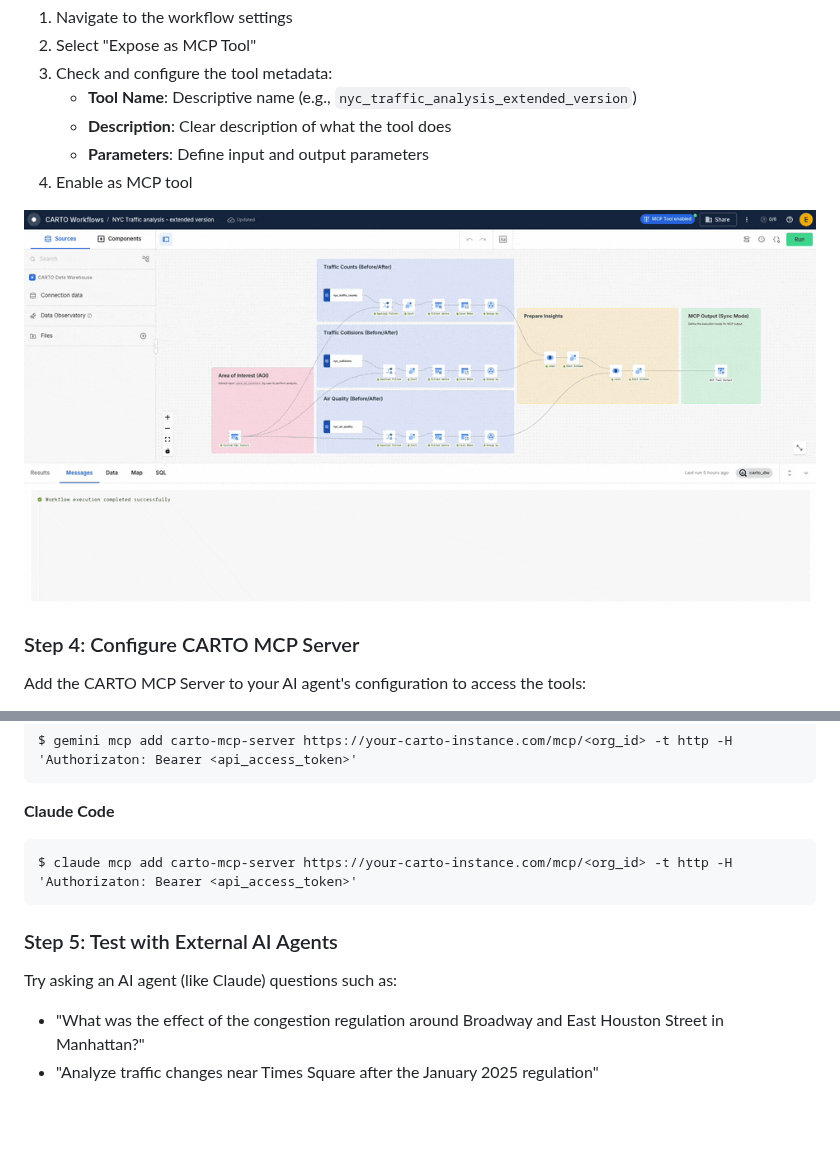
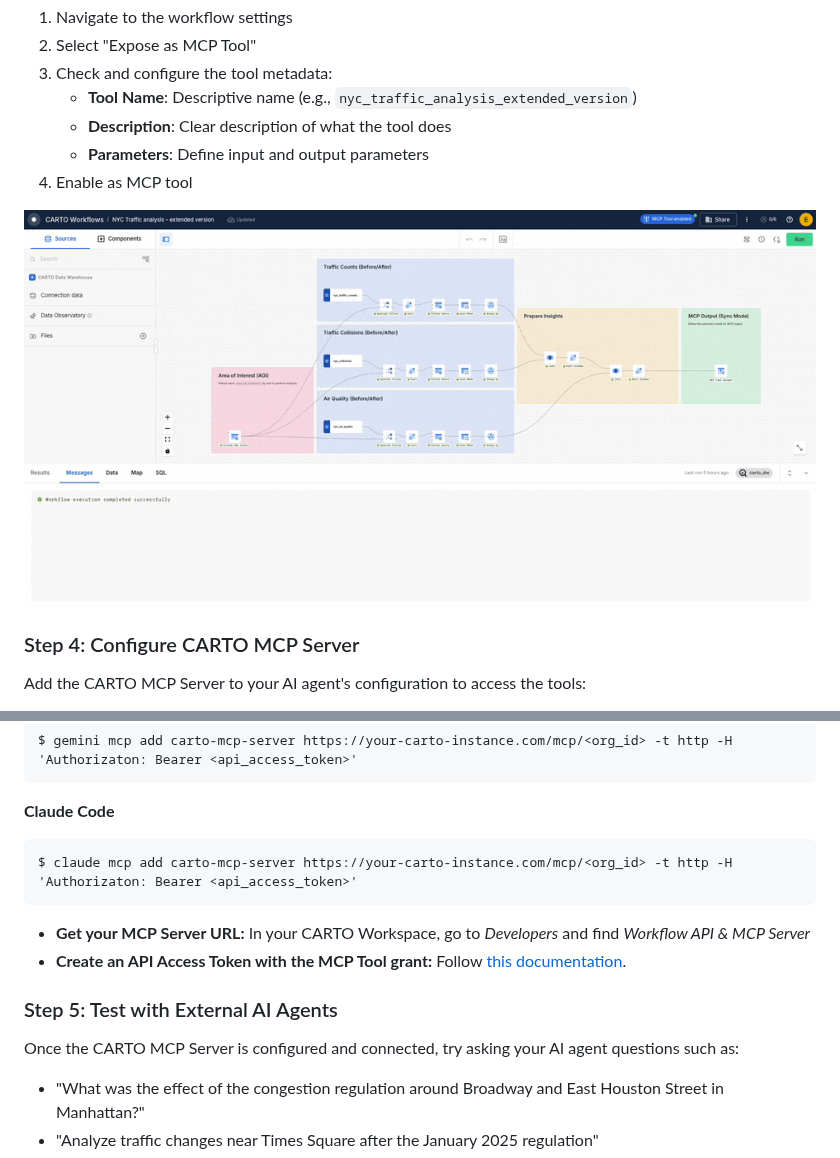
Before and after one commit to CartoDB/sdsc-nyc-25-mcp-ai-agent, a Markdown page: README.md, 2 parts joined by grey strips. Rendered like a GitHub page; blank space fills up the shorter version.

````diff
--- a/README.md
+++ b/README.md
@@ -123,7 +111,7 @@ For each workflow created:
    - **Parameters**: Define input and output parameters
 4. Enable as MCP tool
 
-![MCP Tool config gif](mcp_tool_config.gif)
+![MCP Tool config gif](img/mcp_tool_config.gif)
 
 ### Step 4: Configure CARTO MCP Server
 
@@ -152,9 +140,12 @@ $ gemini mcp add carto-mcp-server https://your-carto-instance.com/mcp/<org_id> -
 $ claude mcp add carto-mcp-server https://your-carto-instance.com/mcp/<org_id> -t http -H 'Authorizaton: Bearer <api_access_token>'
 ```
 
+* **Get your MCP Server URL:** In your CARTO Workspace, go to _Developers_ and find _Workflow API & MCP Server_
+* **Create an API Access Token with the MCP Tool grant:** Follow [this documentation](https://docs.carto.com/carto-mcp-server/carto-mcp-server#create-an-api-access-token).
+
 ### Step 5: Test with External AI Agents
 
-Try asking an AI agent (like Claude) questions such as:
+Once the CARTO MCP Server is configured and connected, try asking your AI agent questions such as:
 
 - "What was the effect of the congestion regulation around Broadway and East Houston Street in Manhattan?"
 - "Analyze traffic changes near Times Square after the January 2025 regulation"
````
Also changed, not shown: other parts of README.md (+11 -23 lines), img/create_area_from_coordinates.png (renamed from workflows/create_area_from_coordinates.png), img/mcp_tool_config.gif (renamed from mcp_tool_config.gif), img/nyc_traffic_analysis_compact.png (renamed from workflows/nyc_traffic_analysis_compact.png), img/nyc_traffic_analysis_extended.png (renamed from workflows/nyc_traffic_analysis_extended.png).
